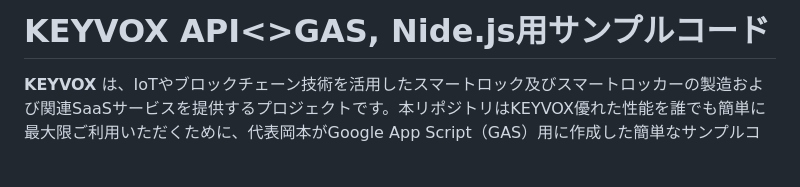
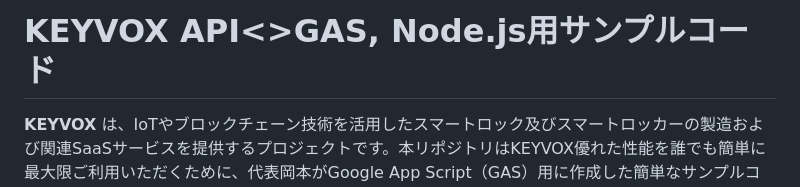
Before and after one commit to ken-bcl/keyvox, a Markdown page: README.md, the part around the change. GitHub-like rendering; blank space fills up the shorter version.

Commit message:
README.md を更新

```diff
--- a/README.md
+++ b/README.md
@@ -1,4 +1,4 @@
-# KEYVOX API<>GAS, Nide.js用サンプルコード
+# KEYVOX API<>GAS, Node.js用サンプルコード
 
 **KEYVOX** は、IoTやブロックチェーン技術を活用したスマートロック及びスマートロッカーの製造および関連SaaSサービスを提供するプロジェクトです。本リポジトリはKEYVOX優れた性能を誰でも簡単に最大限ご利用いただくために、代表岡本がGoogle App Script（GAS）用に作成した簡単なサンプルコードです。岡本はKEYVOXサービス運営会社の代表を努めてはおりますが、本レポジトリはあくまで「誰でも簡単に使える」ことを主眼に提供されており、KEYVOXオフィシャルレポジトリではありません。アイデア次第で多彩な利用ができるKEYVOXを体験いただくためにご活用ください。
 
```
